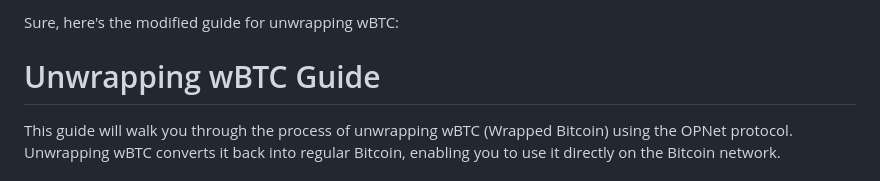
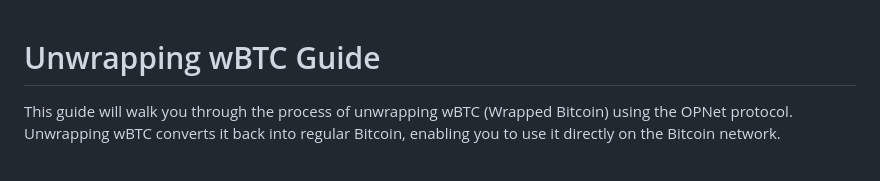
Before and after one commit to btc-vision/transaction, a Markdown page: Unwrap.md, the part around the change. Rendered like a GitHub page.

```diff
--- a/Unwrap.md
+++ b/Unwrap.md
@@ -1,5 +1,3 @@
-Sure, here's the modified guide for unwrapping wBTC:
-
 # Unwrapping wBTC Guide
 
 This guide will walk you through the process of unwrapping wBTC (Wrapped Bitcoin) using the OPNet protocol. Unwrapping
```
